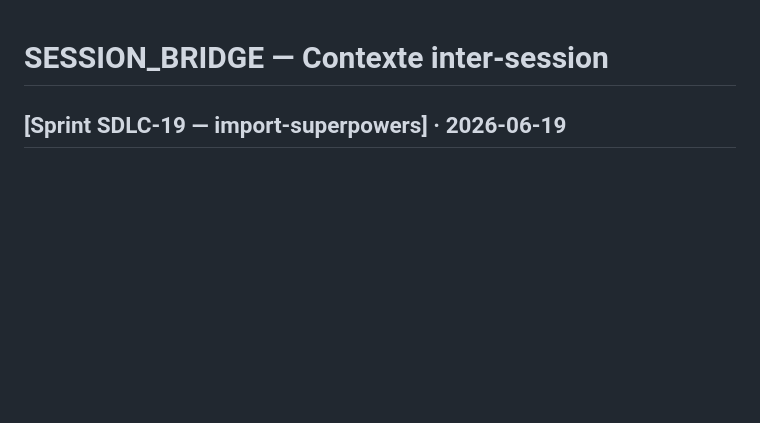
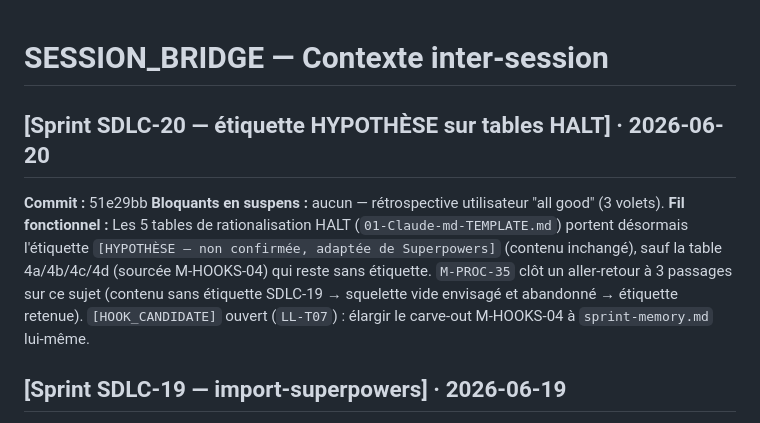
Before and after one commit to laurentGELY/SDLC, a Markdown page: doc/SESSION_BRIDGE.md, the part around the change. Rendered like a GitHub page; blank space fills up the shorter version.

Commit message:
docs(sdlc): SESSION_BRIDGE — entrée Sprint SDLC-20
Rattrapage : l'entrée SESSION_BRIDGE (Étape 5 du wrap-up) aurait dû être
versionnée dans le même commit que le reste du wrap-up (51e29bb) — oubliée
par erreur de séquencement, corrigée ici en commit séparé.

Co-Authored-By: Claude Sonnet 4.6 <noreply@anthropic.com>
Claude-Session: https://claude.ai/code/session_01DWckz5jGwo9d617UTshDkL

```diff
--- a/doc/SESSION_BRIDGE.md
+++ b/doc/SESSION_BRIDGE.md
@@ -1,5 +1,16 @@
 # SESSION_BRIDGE — Contexte inter-session
 <!-- Accumulatif · entrée la plus récente en tête · nettoyage conditionnel au wrap-up -->
+
+## [Sprint SDLC-20 — étiquette HYPOTHÈSE sur tables HALT] · 2026-06-20
+**Commit :** 51e29bb
+**Bloquants en suspens :** aucun — rétrospective utilisateur "all good" (3 volets).
+**Fil fonctionnel :** Les 5 tables de rationalisation HALT (`01-Claude-md-TEMPLATE.md`)
+portent désormais l'étiquette `[HYPOTHÈSE — non confirmée, adaptée de Superpowers]`
+(contenu inchangé), sauf la table 4a/4b/4c/4d (sourcée M-HOOKS-04) qui reste sans
+étiquette. `M-PROC-35` clôt un aller-retour à 3 passages sur ce sujet (contenu sans
+étiquette SDLC-19 → squelette vide envisagé et abandonné → étiquette retenue).
+`[HOOK_CANDIDATE]` ouvert (`LL-T07`) : élargir le carve-out M-HOOKS-04 à
+`sprint-memory.md` lui-même.
 
 ## [Sprint SDLC-19 — import-superpowers] · 2026-06-19
 **Commit :** ce47424
```
